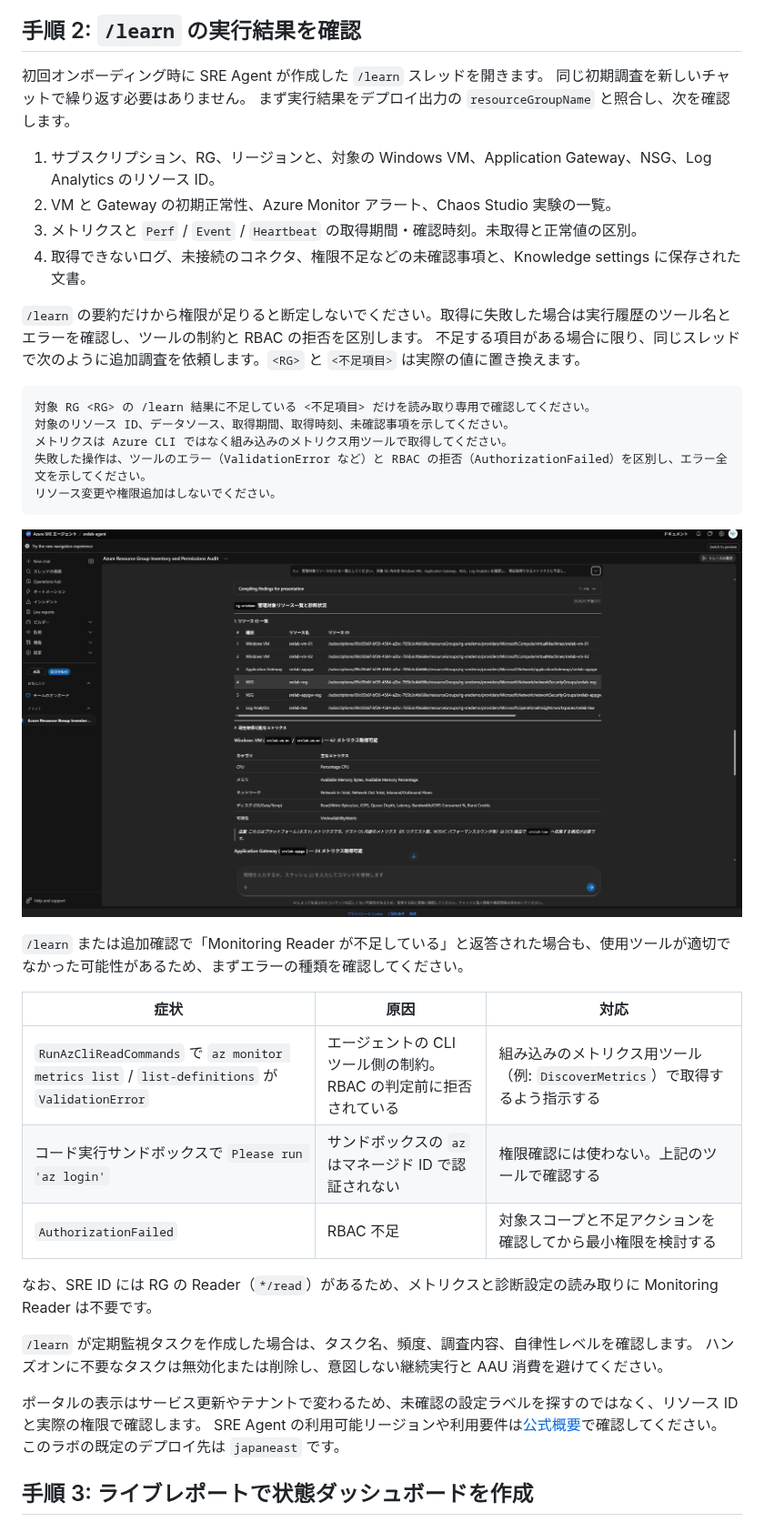
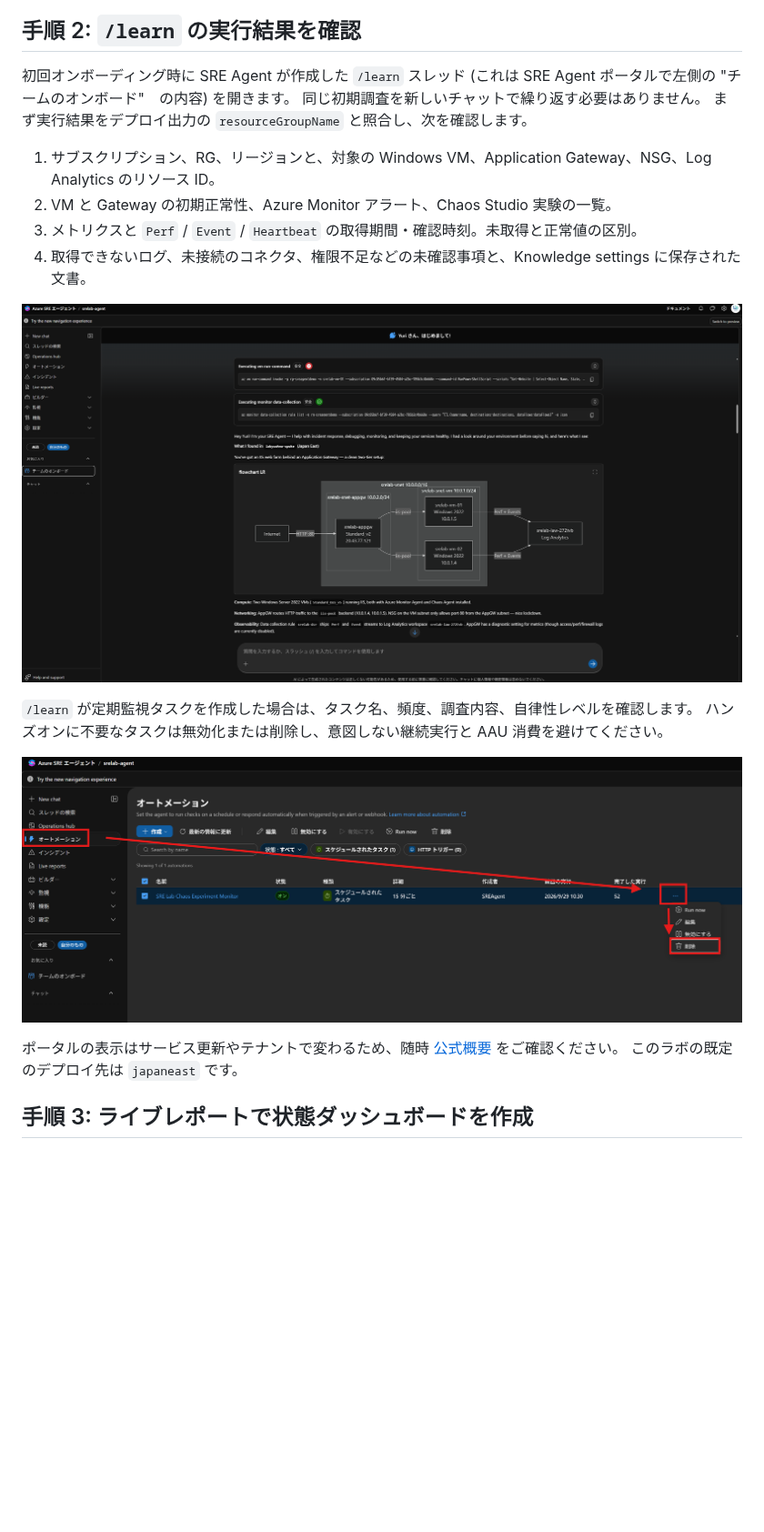
Before and after one commit to yuriwoof/sreagentlab, a Markdown page: docs/sre-agent-setup.md, the part around the change. Shown at 91% size. Drawn GitHub-style; pictures changed too: docs/imgs/sreagentcheck.png, docs/imgs/sreagentcron.png (added); blank space fills up the shorter version.

Commit message:
modify setup doc.

````diff
--- a/docs/sre-agent-setup.md
+++ b/docs/sre-agent-setup.md
@@ -61,7 +61,7 @@ SRE Agent を初めて開くと、オンボーディング画面が表示され
 
 ## 手順 2: `/learn` の実行結果を確認
 
-初回オンボーディング時に SRE Agent が作成した `/learn` スレッドを開きます。
+初回オンボーディング時に SRE Agent が作成した `/learn` スレッド (これは SRE Agent ポータルで左側の "チームのオンボード"　の内容) を開きます。
 同じ初期調査を新しいチャットで繰り返す必要はありません。
 まず実行結果をデプロイ出力の `resourceGroupName` と照合し、次を確認します。
 
@@ -70,34 +70,14 @@ SRE Agent を初めて開くと、オンボーディング画面が表示され
 3. メトリクスと `Perf` / `Event` / `Heartbeat` の取得期間・確認時刻。未取得と正常値の区別。
 4. 取得できないログ、未接続のコネクタ、権限不足などの未確認事項と、Knowledge settings に保存された文書。
 
-`/learn` の要約だけから権限が足りると断定しないでください。取得に失敗した場合は実行履歴のツール名とエラーを確認し、ツールの制約と RBAC の拒否を区別します。
-不足する項目がある場合に限り、同じスレッドで次のように追加調査を依頼します。`<RG>` と `<不足項目>` は実際の値に置き換えます。
-
-```text
-対象 RG <RG> の /learn 結果に不足している <不足項目> だけを読み取り専用で確認してください。
-対象のリソース ID、データソース、取得期間、取得時刻、未確認事項を示してください。
-メトリクスは Azure CLI ではなく組み込みのメトリクス用ツールで取得してください。
-失敗した操作は、ツールのエラー（ValidationError など）と RBAC の拒否（AuthorizationFailed）を区別し、エラー全文を示してください。
-リソース変更や権限追加はしないでください。
-```
-
-![不足項目を追加確認した際の SRE Agent 応答例](./imgs/sreagentcheck.png)
-
-`/learn` または追加確認で「Monitoring Reader が不足している」と返答された場合も、使用ツールが適切でなかった可能性があるため、まずエラーの種類を確認してください。
-
-| 症状 | 原因 | 対応 |
-|---|---|---|
-| `RunAzCliReadCommands` で `az monitor metrics list` / `list-definitions` が `ValidationError` | エージェントの CLI ツール側の制約。RBAC の判定前に拒否されている | 組み込みのメトリクス用ツール（例: `DiscoverMetrics`）で取得するよう指示する |
-| コード実行サンドボックスで `Please run 'az login'` | サンドボックスの `az` はマネージド ID で認証されない | 権限確認には使わない。上記のツールで確認する |
-| `AuthorizationFailed` | RBAC 不足 | 対象スコープと不足アクションを確認してから最小権限を検討する |
-
-なお、SRE ID には RG の Reader（`*/read`）があるため、メトリクスと診断設定の読み取りに Monitoring Reader は不要です。
+![alt text](./imgs/sreagentcheck.png)
 
 `/learn` が定期監視タスクを作成した場合は、タスク名、頻度、調査内容、自律性レベルを確認します。
 ハンズオンに不要なタスクは無効化または削除し、意図しない継続実行と AAU 消費を避けてください。
 
-ポータルの表示はサービス更新やテナントで変わるため、未確認の設定ラベルを探すのではなく、リソース ID と実際の権限で確認します。
-SRE Agent の利用可能リージョンや利用要件は[公式概要](https://learn.microsoft.com/azure/sre-agent/overview)で確認してください。
+![alt text](./imgs/sreagentcron.png)
+
+ポータルの表示はサービス更新やテナントで変わるため、随時 [公式概要](https://learn.microsoft.com/azure/sre-agent/overview) をご確認ください。
 このラボの既定のデプロイ先は `japaneast` です。
 
 ## 手順 3: ライブレポートで状態ダッシュボードを作成
````
